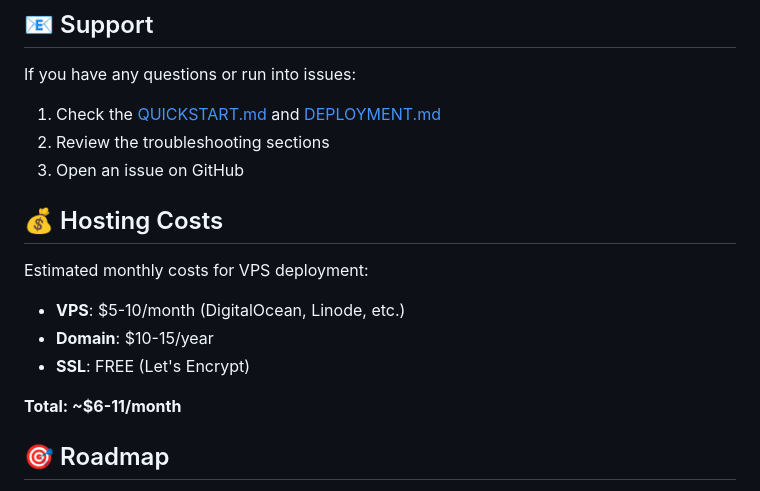
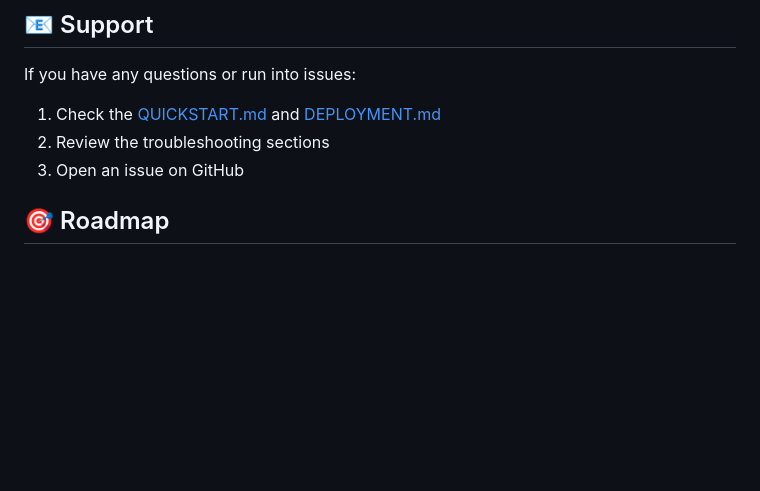
Before and after one commit to kili-d/habit-tracker, a Markdown page: README.md, the part around the change. GitHub-like rendering; blank space fills up the shorter version.

Commit message:
Update README.md
Removed hosting part and roadmap.

```diff
--- a/README.md
+++ b/README.md
@@ -149,14 +149,7 @@ If you have any questions or run into issues:
 2. Review the troubleshooting sections
 3. Open an issue on GitHub
 
-## 💰 Hosting Costs
 
-Estimated monthly costs for VPS deployment:
-- **VPS**: $5-10/month (DigitalOcean, Linode, etc.)
-- **Domain**: $10-15/year
-- **SSL**: FREE (Let's Encrypt)
-
-**Total: ~$6-11/month**
 
 ## 🎯 Roadmap
 
```
